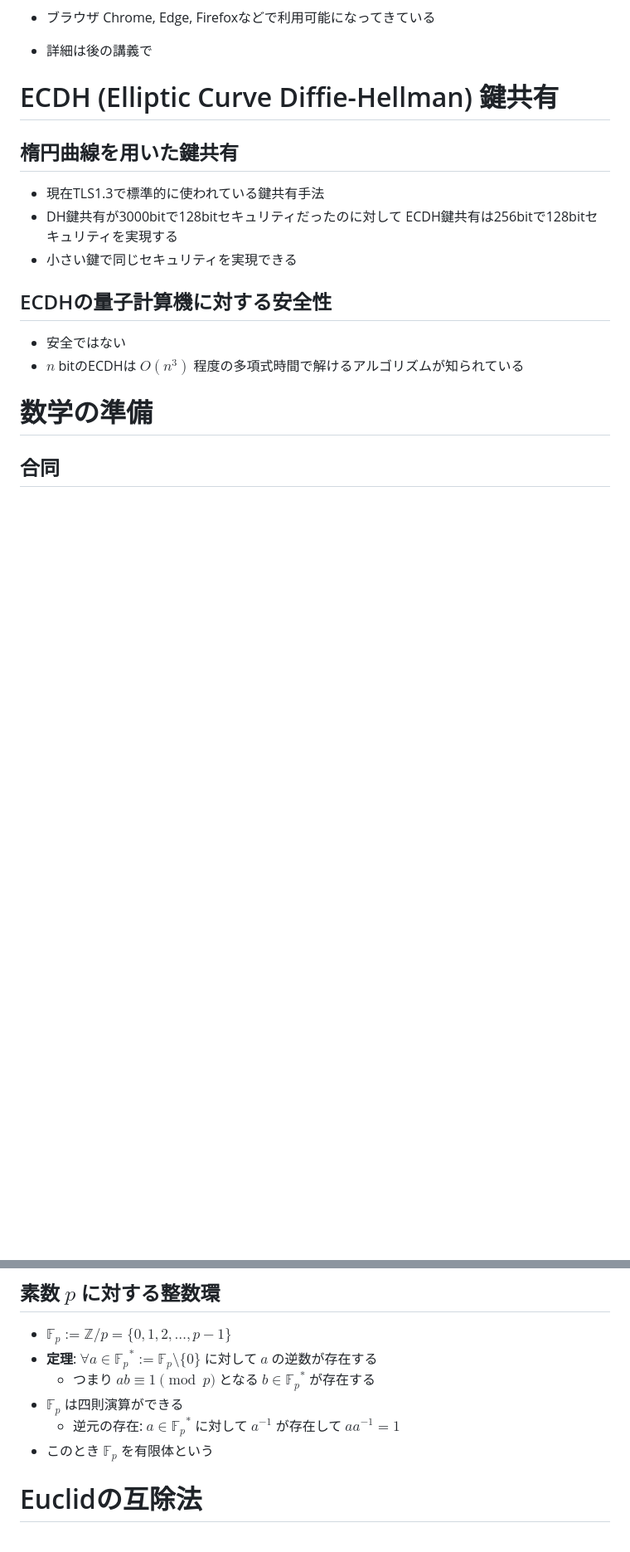
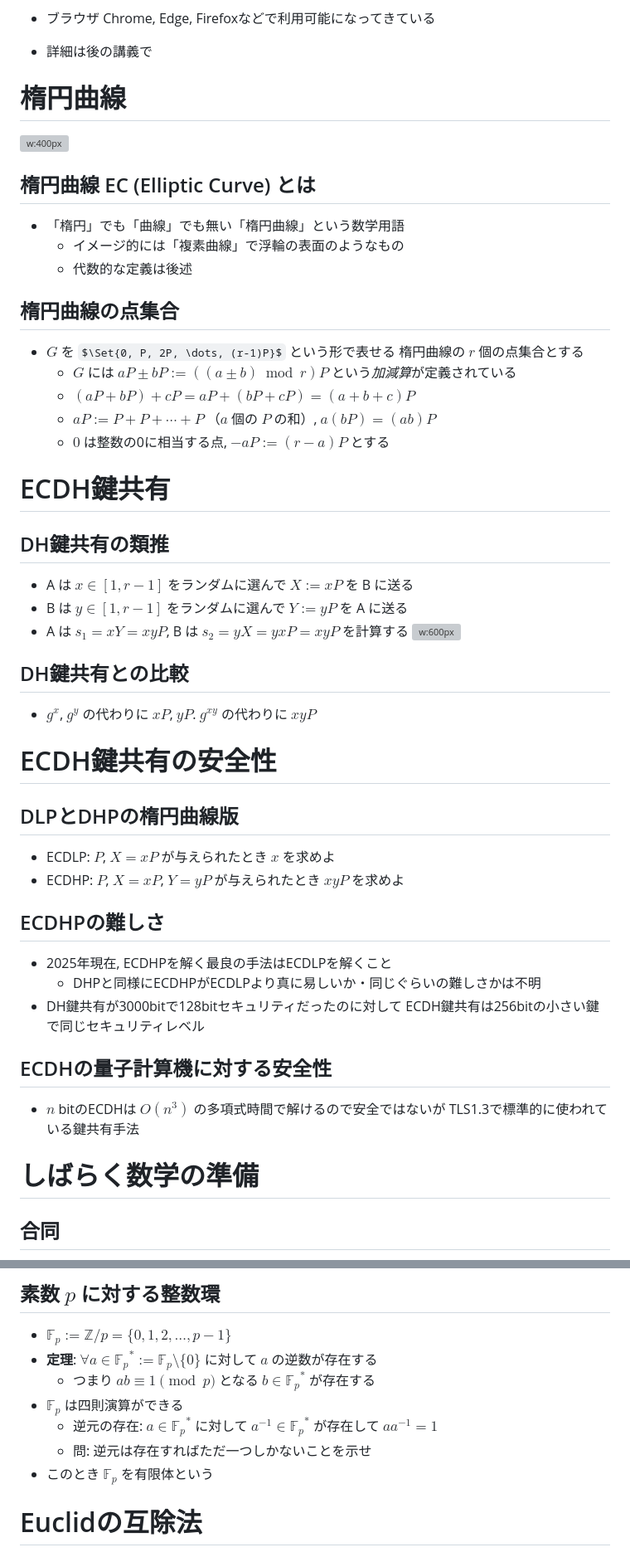
Before and after one commit to herumi/lecture-crypto, a Markdown page: lec-pkc.md, 2 parts joined by grey strips. Shown: that part at 83% size. Rendered like a GitHub page; some formulas as TeX source; blank space fills up the shorter version; grey boxes are pictures that could not be loaded.

Commit message:
add ecdh

```diff
--- a/lec-pkc.md
+++ b/lec-pkc.md
@@ -81,17 +81,45 @@ _class: title
 
 - 詳細は後の講義で
 
-# ECDH (Elliptic Curve Diffie-Hellman) 鍵共有
-## 楕円曲線を用いた鍵共有
-- 現在TLS1.3で標準的に使われている鍵共有手法
+# 楕円曲線
+<!-- _class: image-right-center -->
+![w:400px](images/lec-ec-point.drawio.svg)
+## 楕円曲線 EC (Elliptic Curve) とは
+- 「楕円」でも「曲線」でも無い「楕円曲線」という数学用語
+  - イメージ的には「複素曲線」で浮輪の表面のようなもの
+  - 代数的な定義は後述
+## 楕円曲線の点集合
+- $G$ を $\Set{0, P, 2P, \dots, (r-1)P}$ という形で表せる
+楕円曲線の $r$ 個の点集合とする
+  - $G$ には $aP \pm bP := ((a \pm b)\bmod{r})P$
+  という*加減算*が定義されている
+  - $(a P + b P) + c P = a P + (b P + c P) = (a+b+c) P$
+  - $aP := P + P + \cdots + P$ （$a$ 個の $P$ の和）, $a(b P) = (ab) P$
+  - $0$ は整数の0に相当する点, $-aP := (r-a)P$ とする
+
+# ECDH鍵共有
+## DH鍵共有の類推
+- A は $x \in [1, r-1]$ をランダムに選んで $X:= x P$ を B に送る
+- B は $y \in [1, r-1]$ をランダムに選んで $Y:= y P$ を A に送る
+- A は $s_1=x Y = x y P$, B は $s_2 = y X = y x P = x y P$ を計算する
+![w:600px](images/lec-ecdh.drawio.svg)
+## DH鍵共有との比較
+- $g^x$, $g^y$ の代わりに $x P$, $y P$. $g^{xy}$ の代わりに $xy P$
+
+# ECDH鍵共有の安全性
+## DLPとDHPの楕円曲線版
+- ECDLP: $P$, $X=x P$ が与えられたとき $x$ を求めよ
+- ECDHP: $P$, $X=x P$, $Y = y P$ が与えられたとき $x y P$ を求めよ
+## ECDHPの難しさ
+- 2025年現在, ECDHPを解く最良の手法はECDLPを解くこと
+  - DHPと同様にECDHPがECDLPより真に易しいか・同じぐらいの難しさかは不明
 - DH鍵共有が3000bitで128bitセキュリティだったのに対して
-ECDH鍵共有は256bitで128bitセキュリティを実現する
-- 小さい鍵で同じセキュリティを実現できる
+ECDH鍵共有は256bitの小さい鍵で同じセキュリティレベル
 ## ECDHの量子計算機に対する安全性
-- 安全ではない
-- $n$ bitのECDHは $O(n^3)$ 程度の多項式時間で解けるアルゴリズムが知られている
+- $n$ bitのECDHは $O(n^3)$ の多項式時間で解けるので安全ではないが
+TLS1.3で標準的に使われている鍵共有手法
 
-# 数学の準備
+# しばらく数学の準備
 ## 合同
 - 整数 $m(>0)$, $a$, $b$ に対して $a \equiv b \pmod{m}$ とは $(a-b) \bmod{p} = 0$ のときをいう
   - $m$ で割った余りが同じ. このとき $a$ と $b$ は $m$ を法として合同という
@@ -122,7 +150,8 @@ ECDH鍵共有は256bitで128bitセキュリティを実現する
 - **定理**: $\forall a \in {\mathbb{F}_p}^*:=\mathbb{F}_p \setminus \{0\}$ に対して $a$ の逆数が存在する
   - つまり $a b \equiv 1 \pmod{p}$ となる $b \in {\mathbb{F}_p}^*$ が存在する
 - $\mathbb{F}_p$ は四則演算ができる
-  - 逆元の存在: $a \in {\mathbb{F}_p}^*$ に対して $a^{-1}$ が存在して $a a^{-1} = 1$
+  - 逆元の存在: $a \in {\mathbb{F}_p}^*$ に対して $a^{-1} \in {\mathbb{F}_p}^*$ が存在して $a a^{-1} = 1$
+  - 問: 逆元は存在すればただ一つしかないことを示せ
 - このとき $\mathbb{F}_p$ を有限体という
 
 # Euclidの互除法
```
Also changed, not shown: other parts of lec-pkc.md (+33 -0 lines).
